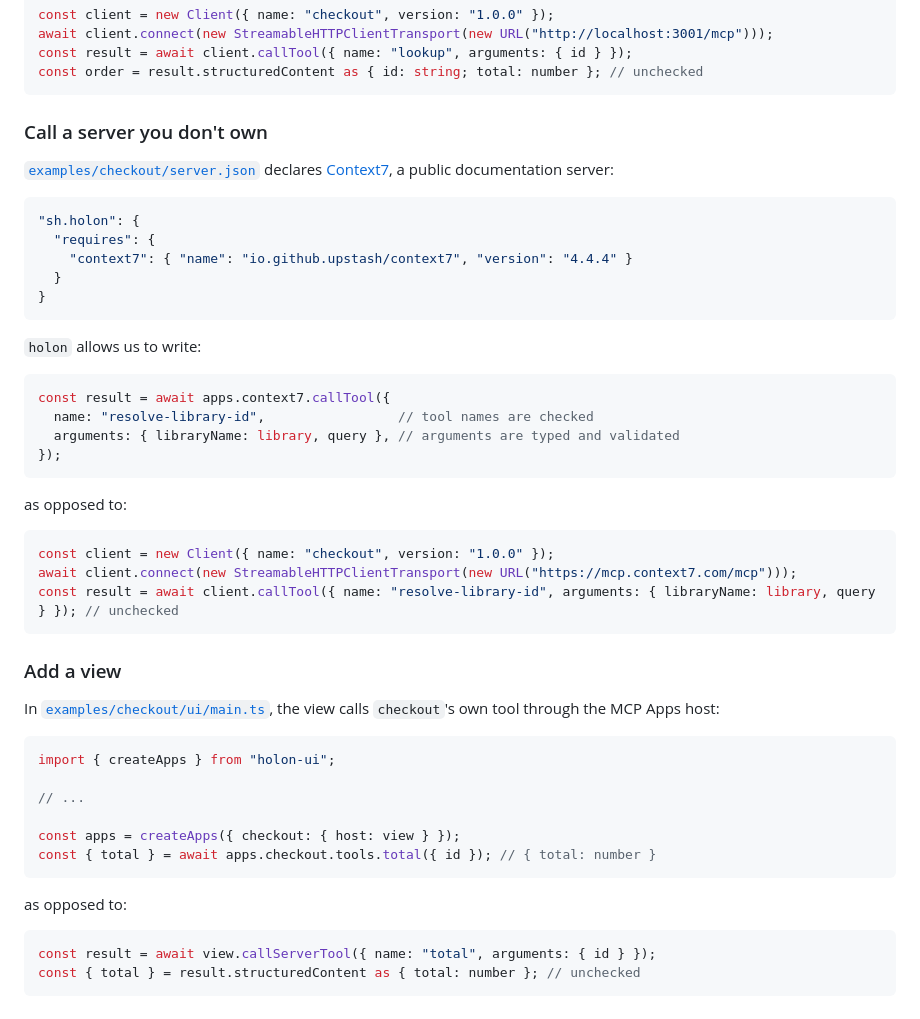
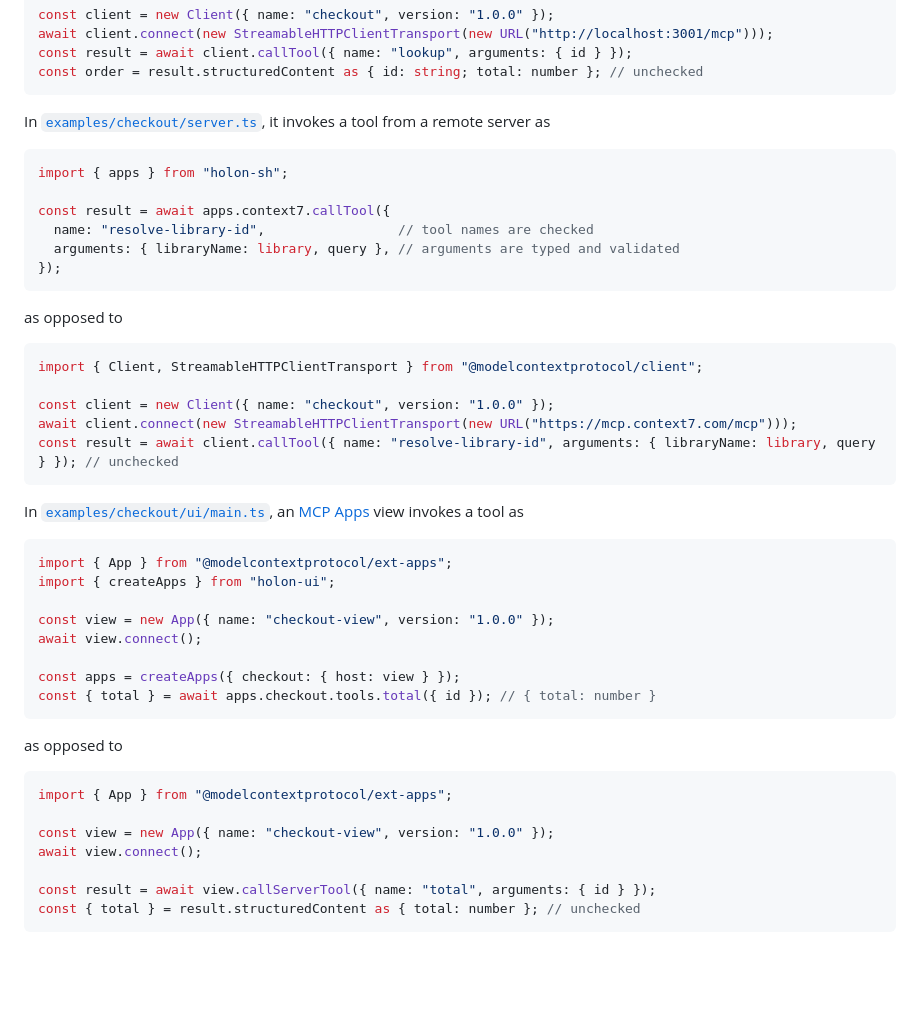
Before and after one commit to holon-sh/cli, a Markdown page: README.md, the part around one of its changes. GitHub-like rendering; blank space fills up the shorter version.

````diff
--- a/README.md
+++ b/README.md
@@ -108,51 +75,48 @@ const result = await client.callTool({ name: "lookup", arguments: { id } });
 const order = result.structuredContent as { id: string; total: number }; // unchecked
 ```
 
-### Call a server you don't own
-
-[`examples/checkout/server.json`](examples/checkout/server.json) declares [Context7](https://context7.com), a public documentation server:
-
-```json
-"sh.holon": {
-  "requires": {
-    "context7": { "name": "io.github.upstash/context7", "version": "4.4.4" }
-  }
-}
-```
-
-`holon` allows us to write:
+In [`examples/checkout/server.ts`](examples/checkout/server.ts), it invokes a tool from a remote server as
 
 ```typescript
+import { apps } from "holon-sh";
+
 const result = await apps.context7.callTool({
   name: "resolve-library-id",                 // tool names are checked
   arguments: { libraryName: library, query }, // arguments are typed and validated
 });
 ```
 
-as opposed to:
+as opposed to
 
 ```typescript
+import { Client, StreamableHTTPClientTransport } from "@modelcontextprotocol/client";
+
 const client = new Client({ name: "checkout", version: "1.0.0" });
 await client.connect(new StreamableHTTPClientTransport(new URL("https://mcp.context7.com/mcp")));
 const result = await client.callTool({ name: "resolve-library-id", arguments: { libraryName: library, query } }); // unchecked
 ```
 
-### Add a view
-
-In [`examples/checkout/ui/main.ts`](examples/checkout/ui/main.ts), the view calls `checkout`'s own tool through the MCP Apps host:
+In [`examples/checkout/ui/main.ts`](examples/checkout/ui/main.ts), an [MCP Apps](https://modelcontextprotocol.io/extensions/apps/overview) view invokes a tool as
 
 ```typescript
+import { App } from "@modelcontextprotocol/ext-apps";
 import { createApps } from "holon-ui";
 
-// ...
+const view = new App({ name: "checkout-view", version: "1.0.0" });
+await view.connect();
 
 const apps = createApps({ checkout: { host: view } });
 const { total } = await apps.checkout.tools.total({ id }); // { total: number }
 ```
 
-as opposed to:
+as opposed to
 
 ```typescript
+import { App } from "@modelcontextprotocol/ext-apps";
+
+const view = new App({ name: "checkout-view", version: "1.0.0" });
+await view.connect();
+
 const result = await view.callServerTool({ name: "total", arguments: { id } });
 const { total } = result.structuredContent as { total: number }; // unchecked
 ```
````
Also changed, not shown: other parts of README.md (+6 -39 lines).
